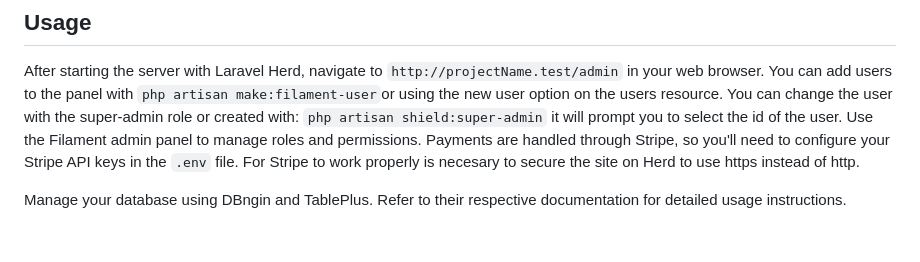
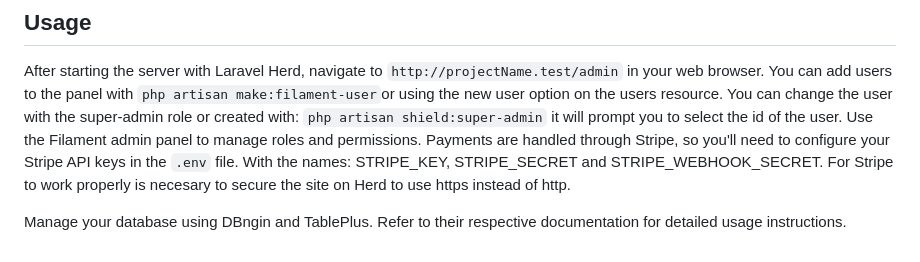
Before and after one commit to dianaUTJ/authentication, a Markdown page: README.md, the part around the change. Drawn GitHub-style.

Commit message:
up readme

```diff
--- a/README.md
+++ b/README.md
@@ -51,7 +51,7 @@ clean, fluent manner.
 After starting the server with Laravel Herd, navigate to `http://projectName.test/admin` in your web browser.
 You can add users to the panel with `php artisan make:filament-user`or using the new user option on the users resource.
 You can change the user with the super-admin role or created with: `php artisan shield:super-admin` it will prompt you to select the id of the user.
-Use the Filament admin panel to manage roles and permissions. Payments are handled through Stripe, so you'll need to configure your Stripe API keys in the `.env` file.
+Use the Filament admin panel to manage roles and permissions. Payments are handled through Stripe, so you'll need to configure your Stripe API keys in the `.env` file. With the names: STRIPE_KEY, STRIPE_SECRET and STRIPE_WEBHOOK_SECRET.
 For Stripe to work properly is necesary to secure the site on Herd to use https instead of http.
 
 Manage your database using DBngin and TablePlus. Refer to their respective documentation for detailed usage instructions.
```
